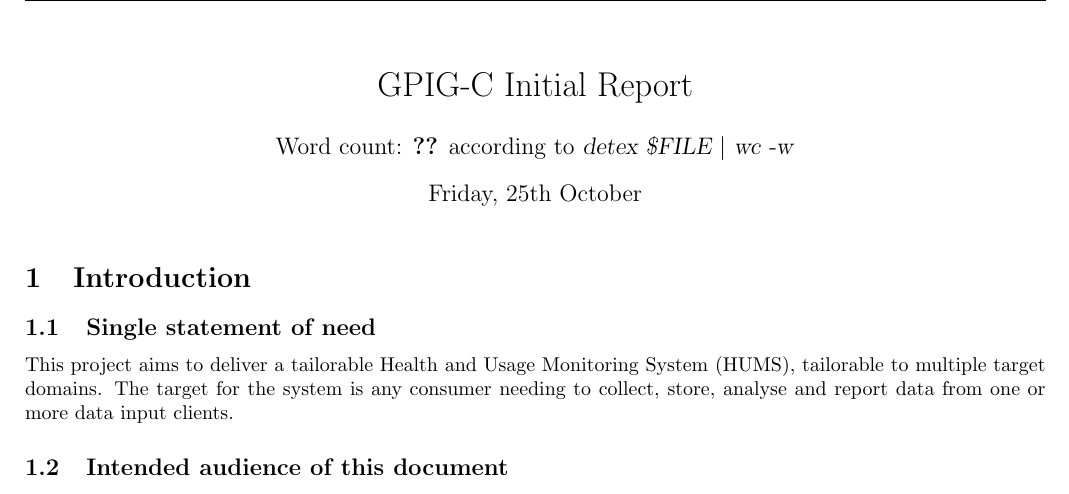
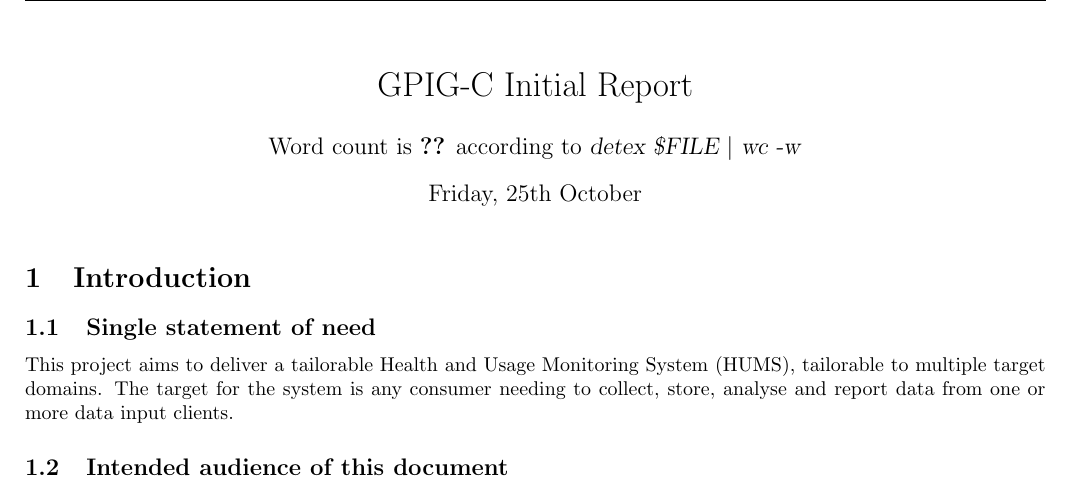
Before and after one commit to sftrabbit/gpig-c, a LaTeX document (docs/initial-report/initial-report.tex): part of page 1 of 18, cut so that both start at the same text. Compiled offline with pdfLaTeX.

Commit message:
Tweaked word count stuff in the title

```diff
--- a/docs/initial-report/initial-report.tex
+++ b/docs/initial-report/initial-report.tex
@@ -23,7 +23,7 @@
 \begin{document}
 
 \title{\vspace{-1cm}GPIG-C Initial Report}
-\author{Word count: \textbf{??} according to \textsl{detex \$FILE $\vert$ wc -w}}
+\author{Word count is \textbf{??} according to \textsl{detex \$FILE $\vert$ wc -w}}
 \date{Friday, 25th October}
 \maketitle
 \thispagestyle{fancy} % Make sure header and footer appear on the front page
```
